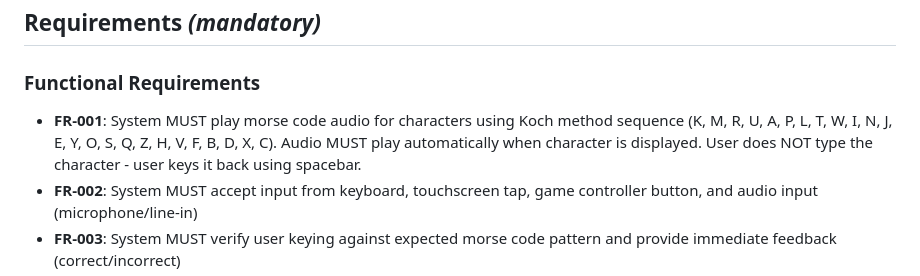
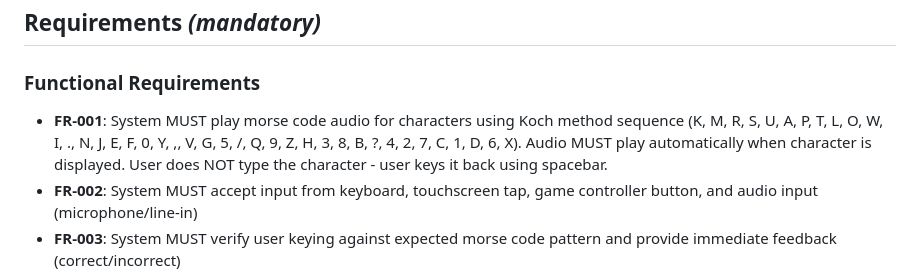
Before and after one commit to EmmanuelPleshe/mymorsetrainer, a Markdown page: specs/001-morse-trainer-app/spec.md, the part around the change. GitHub-like rendering.

Commit message:
fix(spec): update Koch sequence to G4FON standard in FR-001
Updates the character order in FR-001 to match the de facto
standard G4FON sequence used throughout the codebase.

Co-Authored-By: Claude Opus 4.7 <noreply@anthropic.com>

```diff
--- a/specs/001-morse-trainer-app/spec.md
+++ b/specs/001-morse-trainer-app/spec.md
@@ -116,7 +116,7 @@ User earns points for correct responses, maintains streaks for consecutive corre
 
 ### Functional Requirements
 
-- **FR-001**: System MUST play morse code audio for characters using Koch method sequence (K, M, R, U, A, P, L, T, W, I, N, J, E, Y, O, S, Q, Z, H, V, F, B, D, X, C). Audio MUST play automatically when character is displayed. User does NOT type the character - user keys it back using spacebar.
+- **FR-001**: System MUST play morse code audio for characters using Koch method sequence (K, M, R, S, U, A, P, T, L, O, W, I, ., N, J, E, F, 0, Y, ,, V, G, 5, /, Q, 9, Z, H, 3, 8, B, ?, 4, 2, 7, C, 1, D, 6, X). Audio MUST play automatically when character is displayed. User does NOT type the character - user keys it back using spacebar.
 - **FR-002**: System MUST accept input from keyboard, touchscreen tap, game controller button, and audio input (microphone/line-in)
 - **FR-003**: System MUST verify user keying against expected morse code pattern and provide immediate feedback (correct/incorrect)
 - **FR-004**: System MUST require 90% accuracy before unlocking next character in Koch sequence
```
